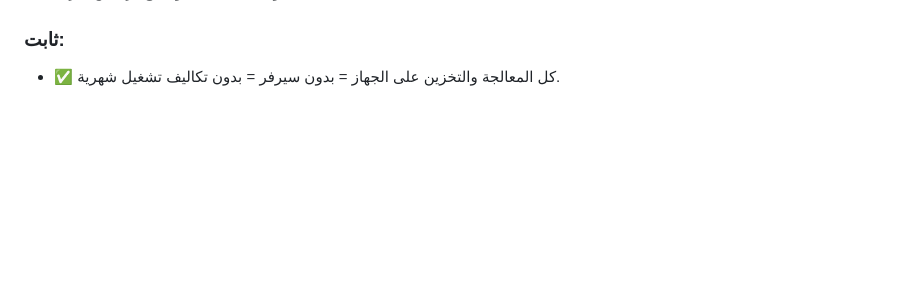
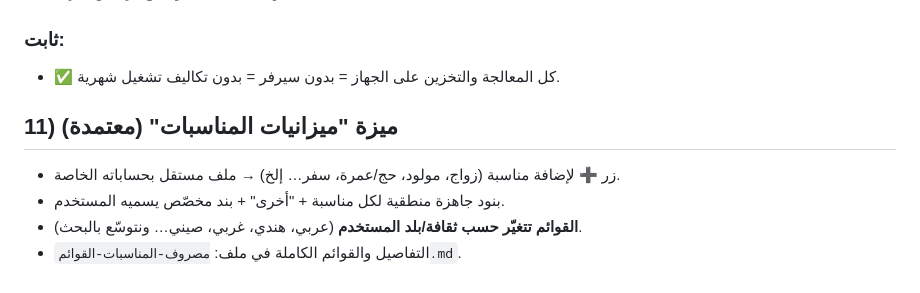
Before and after one commit to alsh7imm/Alphasignalshub, a Markdown page: مصروف-المواصفات-والقرارات.md, the part around the change. Rendered like a GitHub page; blank space fills up the shorter version.

```diff
--- a/مصروف-المواصفات-والقرارات.md
+++ b/مصروف-المواصفات-والقرارات.md
@@ -83,3 +83,9 @@
 
 ### ثابت:
 - ✅ كل المعالجة والتخزين على الجهاز = بدون سيرفر = بدون تكاليف تشغيل شهرية.
+
+## 11) ميزة "ميزانيات المناسبات" (معتمدة)
+- زر ➕ لإضافة مناسبة (زواج، مولود، حج/عمرة، سفر… إلخ) → ملف مستقل بحساباته الخاصة.
+- بنود جاهزة منطقية لكل مناسبة + "أخرى" + بند مخصّص يسميه المستخدم.
+- **القوائم تتغيّر حسب ثقافة/بلد المستخدم** (عربي، هندي، غربي، صيني… ونتوسّع بالبحث).
+- التفاصيل والقوائم الكاملة في ملف: `مصروف-المناسبات-القوائم.md`.
```
Also changed, not shown: مصروف-المناسبات-القوائم.md (added, +81 -0 lines).
